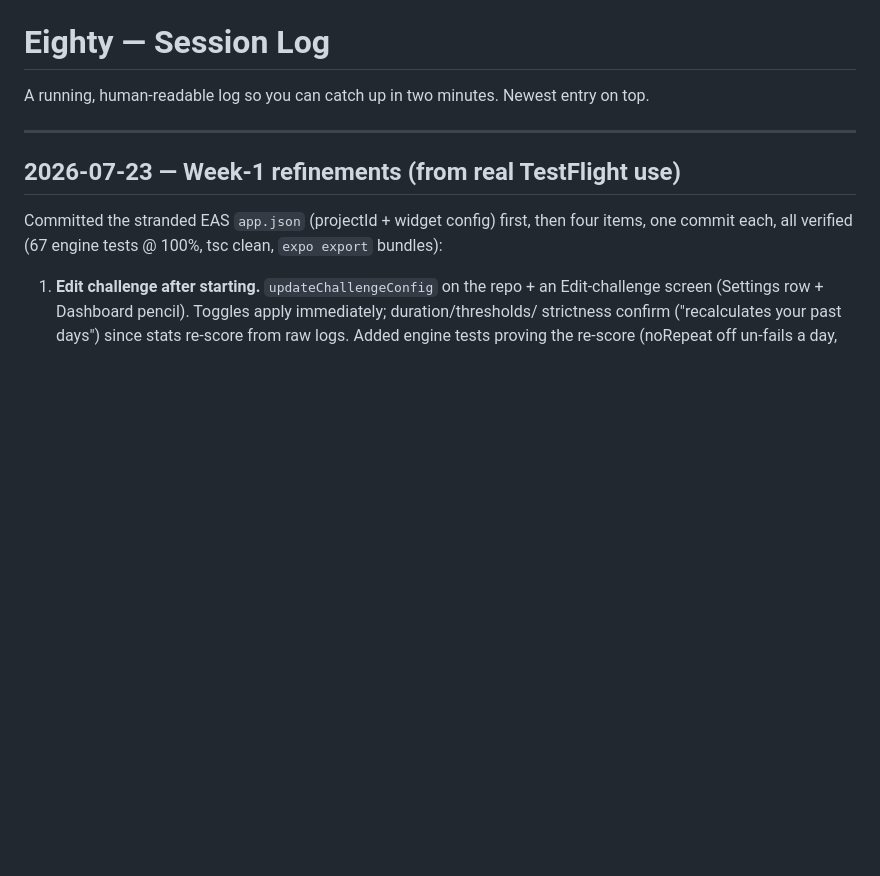
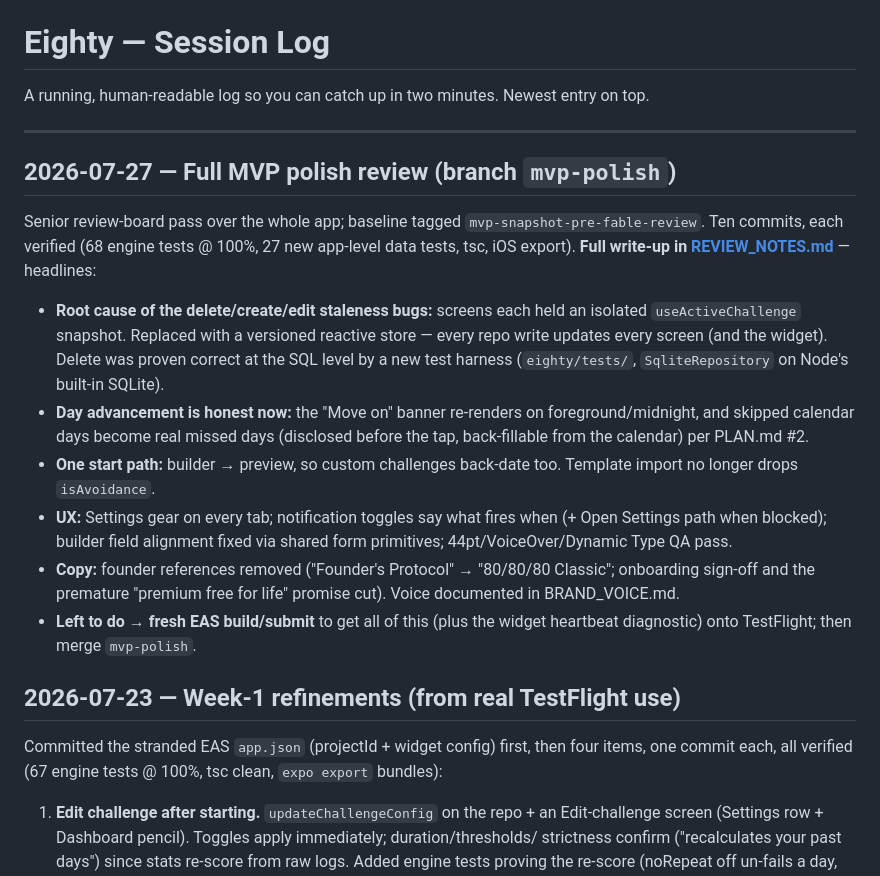
Before and after one commit to keaturtle/portfolio-website, a Markdown page: eighty/SESSION_LOG.md, the part around the change. GitHub-like rendering; blank space fills up the shorter version.

```diff
--- a/eighty/SESSION_LOG.md
+++ b/eighty/SESSION_LOG.md
@@ -3,6 +3,32 @@
 A running, human-readable log so you can catch up in two minutes. Newest entry on top.
 
 ---
+
+## 2026-07-27 — Full MVP polish review (branch `mvp-polish`)
+
+Senior review-board pass over the whole app; baseline tagged
+`mvp-snapshot-pre-fable-review`. Ten commits, each verified (68 engine tests @
+100%, 27 new app-level data tests, tsc, iOS export). **Full write-up in
+[REVIEW_NOTES.md](./REVIEW_NOTES.md)** — headlines:
+
+- **Root cause of the delete/create/edit staleness bugs:** screens each held an
+  isolated `useActiveChallenge` snapshot. Replaced with a versioned reactive
+  store — every repo write updates every screen (and the widget). Delete was
+  proven correct at the SQL level by a new test harness (`eighty/tests/`,
+  `SqliteRepository` on Node's built-in SQLite).
+- **Day advancement is honest now:** the "Move on" banner re-renders on
+  foreground/midnight, and skipped calendar days become real missed days
+  (disclosed before the tap, back-fillable from the calendar) per PLAN.md #2.
+- **One start path:** builder → preview, so custom challenges back-date too.
+  Template import no longer drops `isAvoidance`.
+- **UX:** Settings gear on every tab; notification toggles say what fires when
+  (+ Open Settings path when blocked); builder field alignment fixed via shared
+  form primitives; 44pt/VoiceOver/Dynamic Type QA pass.
+- **Copy:** founder references removed ("Founder's Protocol" → "80/80/80
+  Classic"; onboarding sign-off and the premature "premium free for life"
+  promise cut). Voice documented in BRAND_VOICE.md.
+- **Left to do → fresh EAS build/submit** to get all of this (plus the widget
+  heartbeat diagnostic) onto TestFlight; then merge `mvp-polish`.
 
 ## 2026-07-23 — Week-1 refinements (from real TestFlight use)
 
```
Also changed, not shown: eighty/DECISIONS.md (+17 -0 lines), eighty/REVIEW_NOTES.md (added, +158 -0 lines).
